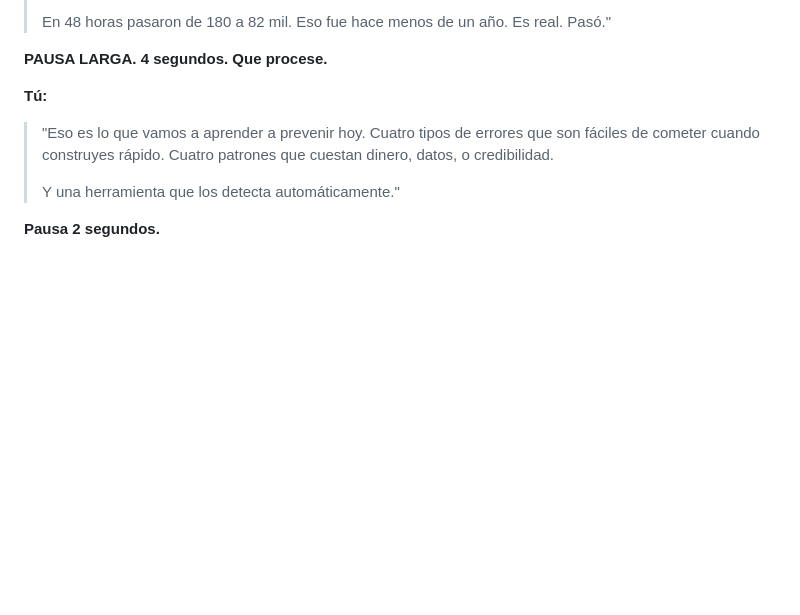
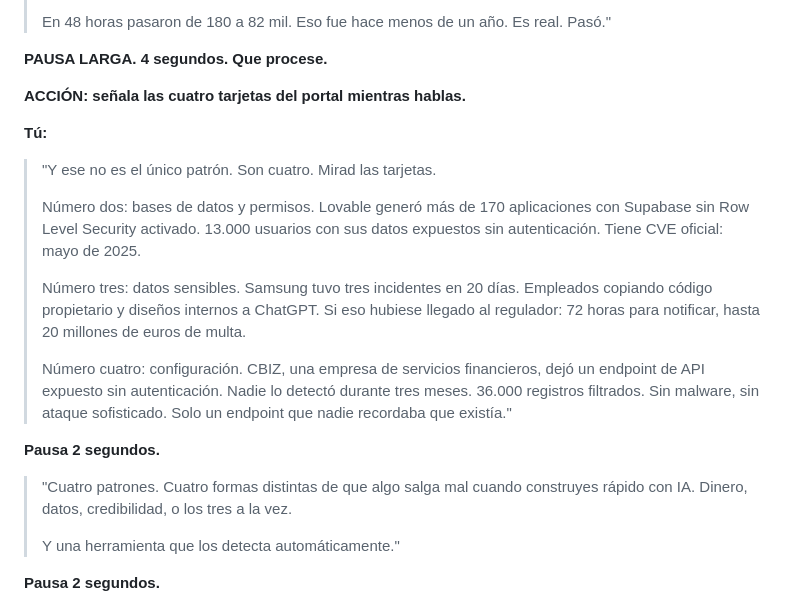
Before and after one commit to jagarcig-ntt/ai-pm-pro-seguridad, a Markdown page: HeroCamp-Teoria/GUION-SESION-COMPLETO.md, the part around the change. GitHub-like rendering; blank space fills up the shorter version.

Commit message:
Expand Minuto 5 in GUION to cover all 4 families
After the Gemini hook (F1), add narration for F2/F3/F4:
- F2: Lovable + RLS, 170 apps, 13K users, CVE-2025-48757
- F3: Samsung 3 incidents in 20 days, RGPD 72h/20M
- F4: CBIZ dormant endpoint, 36K records, 3 months undetected

Co-Authored-By: Claude Sonnet 4.6 <noreply@anthropic.com>

```diff
--- a/HeroCamp-Teoria/GUION-SESION-COMPLETO.md
+++ b/HeroCamp-Teoria/GUION-SESION-COMPLETO.md
@@ -138,9 +138,21 @@ node dist/index.js --repo ../HeroCamp-Product/feedbackhub  # ✅ Test rápido
 
 **PAUSA LARGA. 4 segundos. Que procese.**
 
-**Tú:**
-
-> "Eso es lo que vamos a aprender a prevenir hoy. Cuatro tipos de errores que son fáciles de cometer cuando construyes rápido. Cuatro patrones que cuestan dinero, datos, o credibilidad.
+**ACCIÓN: señala las cuatro tarjetas del portal mientras hablas.**
+
+**Tú:**
+
+> "Y ese no es el único patrón. Son cuatro. Mirad las tarjetas.
+>
+> Número dos: bases de datos y permisos. Lovable generó más de 170 aplicaciones con Supabase sin Row Level Security activado. 13.000 usuarios con sus datos expuestos sin autenticación. Tiene CVE oficial: mayo de 2025.
+>
+> Número tres: datos sensibles. Samsung tuvo tres incidentes en 20 días. Empleados copiando código propietario y diseños internos a ChatGPT. Si eso hubiese llegado al regulador: 72 horas para notificar, hasta 20 millones de euros de multa.
+>
+> Número cuatro: configuración. CBIZ, una empresa de servicios financieros, dejó un endpoint de API expuesto sin autenticación. Nadie lo detectó durante tres meses. 36.000 registros filtrados. Sin malware, sin ataque sofisticado. Solo un endpoint que nadie recordaba que existía."
+
+**Pausa 2 segundos.**
+
+> "Cuatro patrones. Cuatro formas distintas de que algo salga mal cuando construyes rápido con IA. Dinero, datos, credibilidad, o los tres a la vez.
 >
 > Y una herramienta que los detecta automáticamente."
 
```
